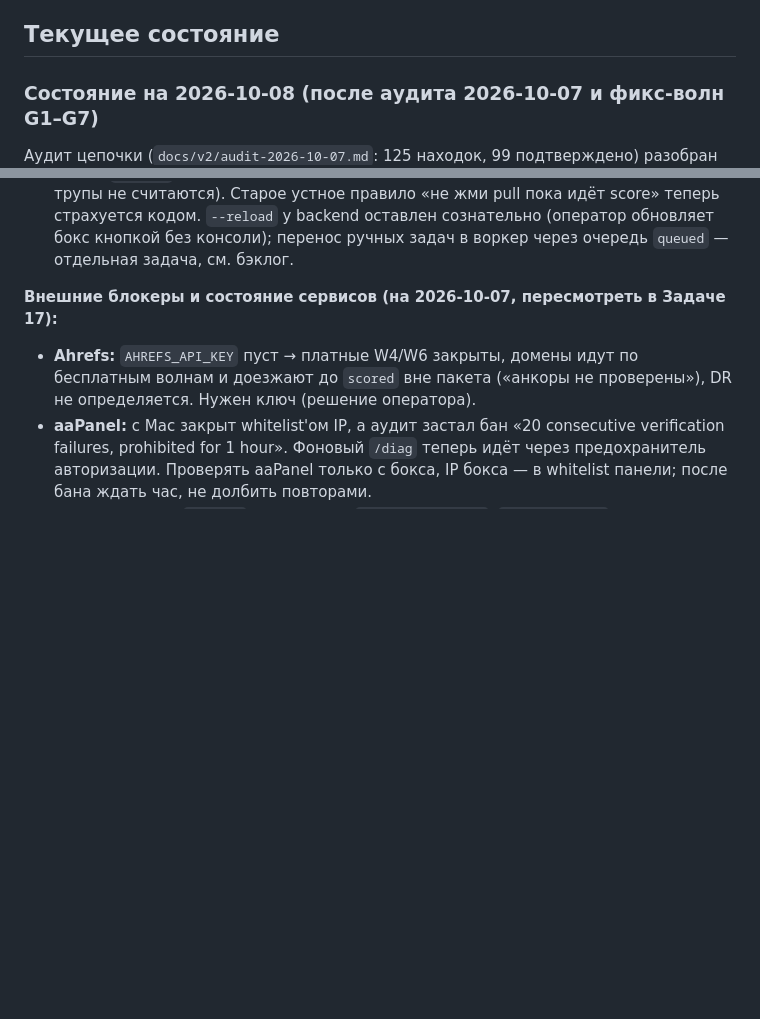
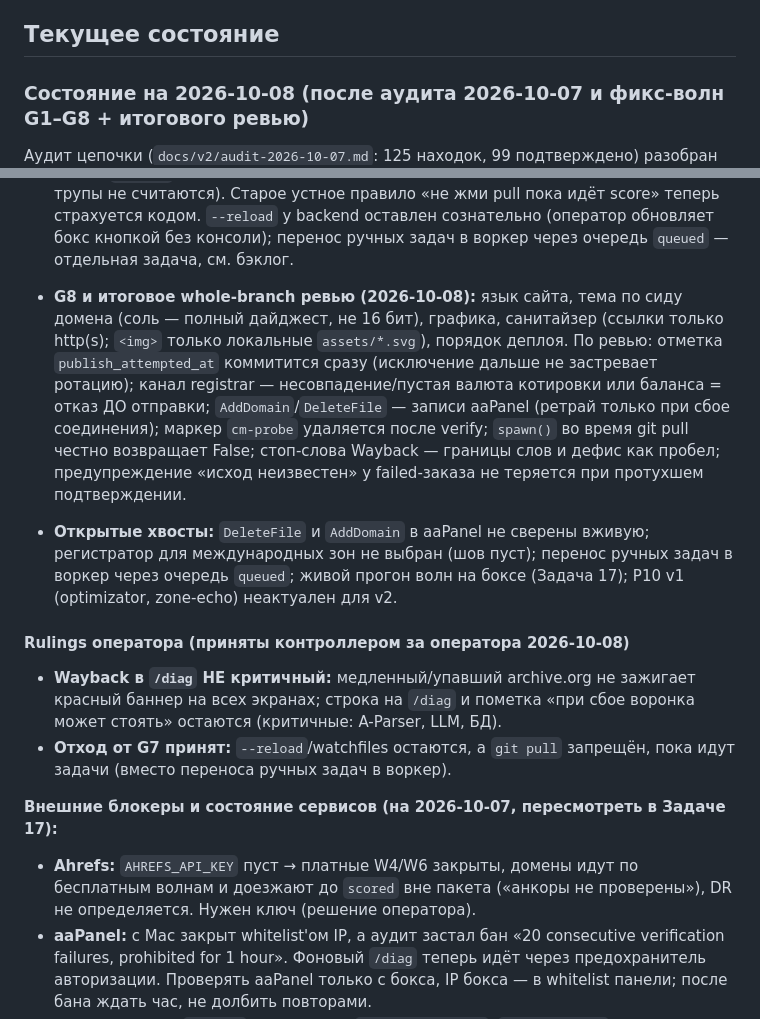
Before and after one commit to kozhan-aff/combine_machine, a Markdown page: docs/v2/CLAUDE.md, 2 parts joined by grey strips. GitHub-like rendering; blank space fills up the shorter version.

Commit message:
docs(v2): сводка G1–G8, 1390 passed, открытые хвосты, Rulings оператора
Co-Authored-By: Claude Sonnet 5.5 <noreply@anthropic.com>

```diff
--- a/docs/v2/CLAUDE.md
+++ b/docs/v2/CLAUDE.md
@@ -50,6 +50,6 @@
 
 ## Текущее состояние
 
-### Состояние на 2026-10-08 (после аудита 2026-10-07 и фикс-волн G1–G7)
+### Состояние на 2026-10-08 (после аудита 2026-10-07 и фикс-волн G1–G8 + итогового ревью)
 
 Аудит цепочки (`docs/v2/audit-2026-10-07.md`: 125 находок, 99 подтверждено) разобран по группам
@@ -73,6 +73,24 @@ pyflakes чист. Последняя миграция — `0032_domain_indexes`
   «не жми pull пока идёт score» теперь страхуется кодом. `--reload` у backend оставлен сознательно (оператор
   обновляет бокс кнопкой без консоли); перенос ручных задач в воркер через очередь `queued` — отдельная
   задача, см. бэклог.
+
+- **G8 и итоговое whole-branch ревью (2026-10-08):** язык сайта, тема по сиду домена (соль — полный
+  дайджест, не 16 бит), графика, санитайзер (ссылки только http(s); `<img>` только локальные
+  `assets/*.svg`), порядок деплоя. По ревью: отметка `publish_attempted_at` коммитится сразу (исключение
+  дальше не застревает ротацию); канал registrar — несовпадение/пустая валюта котировки или баланса =
+  отказ ДО отправки; `AddDomain`/`DeleteFile` — записи aaPanel (ретрай только при сбое соединения);
+  маркер `cm-probe` удаляется после verify; `spawn()` во время git pull честно возвращает False; стоп-слова
+  Wayback — границы слов и дефис как пробел; предупреждение «исход неизвестен» у failed-заказа не теряется
+  при протухшем подтверждении.
+- **Открытые хвосты:** `DeleteFile` и `AddDomain` в aaPanel не сверены вживую; регистратор для
+  международных зон не выбран (шов пуст); перенос ручных задач в воркер через очередь `queued`; живой
+  прогон волн на боксе (Задача 17); P10 v1 (optimizator, zone-echo) неактуален для v2.
+
+#### Rulings оператора (приняты контроллером за оператора 2026-10-08)
+- **Wayback в `/diag` НЕ критичный:** медленный/упавший archive.org не зажигает красный баннер на всех
+  экранах; строка на `/diag` и пометка «при сбое воронка может стоять» остаются (критичные: A-Parser, LLM, БД).
+- **Отход от G7 принят:** `--reload`/watchfiles остаются, а `git pull` запрещён, пока идут задачи
+  (вместо переноса ручных задач в воркер).
 
 **Внешние блокеры и состояние сервисов (на 2026-10-07, пересмотреть в Задаче 17):**
 - **Ahrefs:** `AHREFS_API_KEY` пуст → платные W4/W6 закрыты, домены идут по бесплатным волнам и доезжают до
```
Also changed, not shown: other parts of docs/v2/CLAUDE.md (+1 -1 lines).
